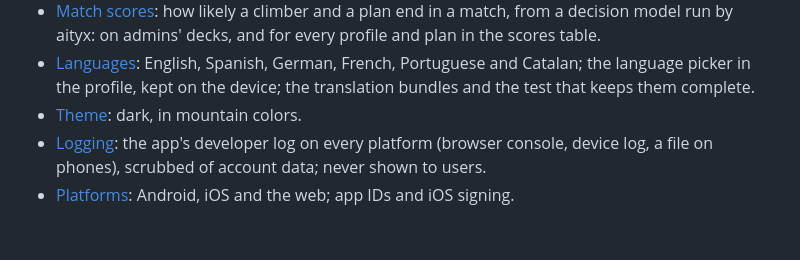
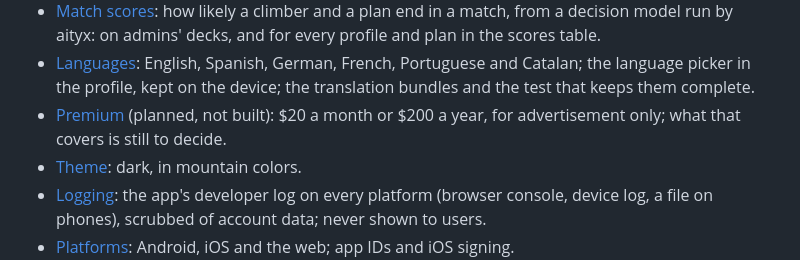
Before and after one commit to prodbytes/grigri, a Markdown page: specs/README.md, the part around the change. Drawn GitHub-style; blank space fills up the shorter version.

```diff
--- a/specs/README.md
+++ b/specs/README.md
@@ -45,6 +45,8 @@ Each match opens the plan's group chat.
 - [Languages](i18n.md): English, Spanish, German, French, Portuguese and
   Catalan; the language picker in the profile, kept on the device; the
   translation bundles and the test that keeps them complete.
+- [Premium](premium.md) (planned, not built): $20 a month or $200 a
+  year, for advertisement only; what that covers is still to decide.
 - [Theme](theme.md): dark, in mountain colors.
 - [Logging](logging.md): the app's developer log on every platform
   (browser console, device log, a file on phones), scrubbed of account
```
Also changed, not shown: specs/premium.md (added, +33 -0 lines), specs/requests.md (+7 -0 lines).
